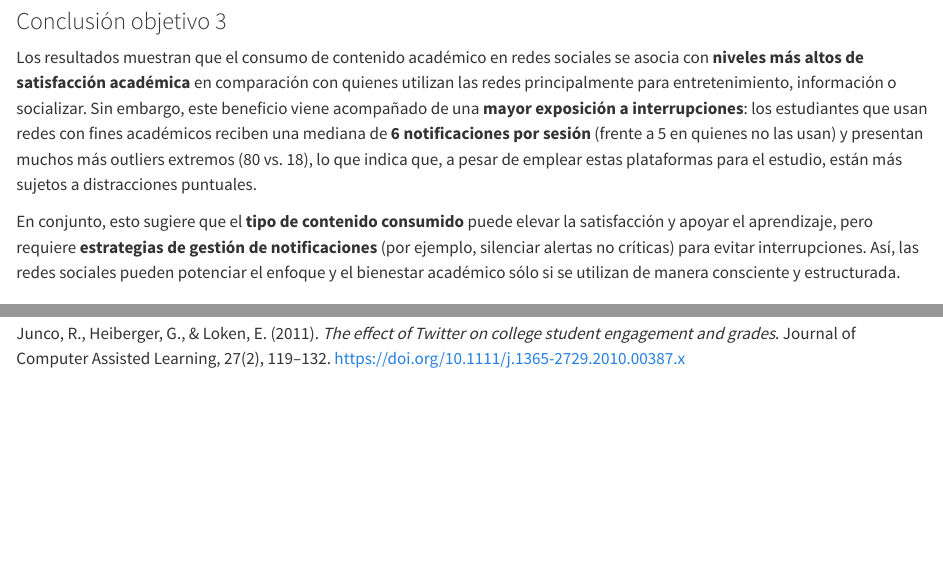
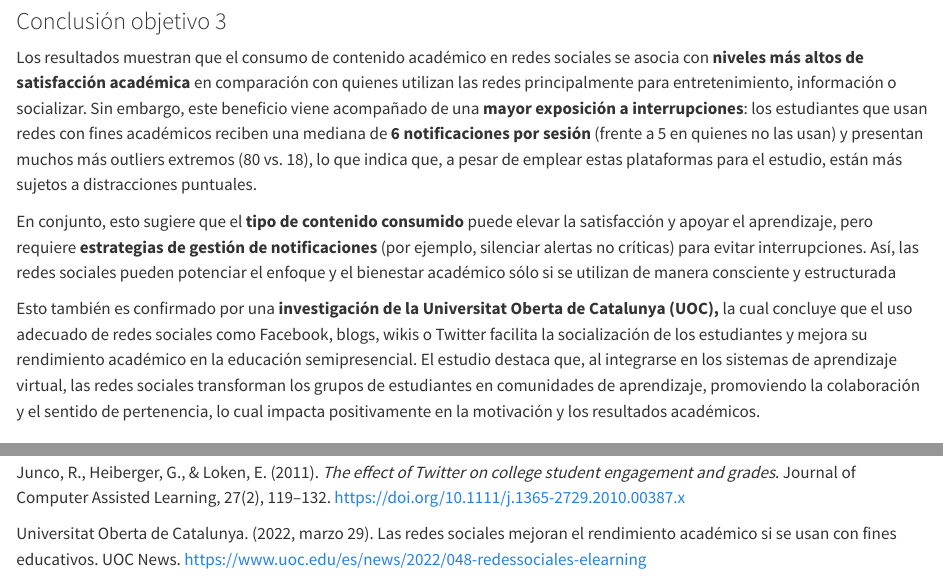
Before and after one commit to Lazheart/Estadistica, a Quarto document (PG11VF.qmd): the page in a window 1100 px wide, from 6610 px down, and a second part further down, joined at a grey line. Rendered offline with R 4.5, knitr and Pandoc in place of Quarto, with nearby package versions; long lines of code are wrapped.

Commit message:
Commit final v1.1

```diff
--- a/PG11VF.qmd
+++ b/PG11VF.qmd
@@ -1057,7 +1057,9 @@ Quienes usan redes con fines académicos tienen mediana de 6 notificaciones vs.
 
 Los resultados muestran que el consumo de contenido académico en redes sociales se asocia con **niveles más altos de satisfacción académica** en comparación con quienes utilizan las redes principalmente para entretenimiento, información o socializar. Sin embargo, este beneficio viene acompañado de una **mayor exposición a interrupciones**: los estudiantes que usan redes con fines académicos reciben una mediana de **6 notificaciones por sesión** (frente a 5 en quienes no las usan) y presentan muchos más outliers extremos (80 vs. 18), lo que indica que, a pesar de emplear estas plataformas para el estudio, están más sujetos a distracciones puntuales.
 
-En conjunto, esto sugiere que el **tipo de contenido consumido** puede elevar la satisfacción y apoyar el aprendizaje, pero requiere **estrategias de gestión de notificaciones** (por ejemplo, silenciar alertas no críticas) para evitar interrupciones. Así, las redes sociales pueden potenciar el enfoque y el bienestar académico sólo si se utilizan de manera consciente y estructurada.
+En conjunto, esto sugiere que el **tipo de contenido consumido** puede elevar la satisfacción y apoyar el aprendizaje, pero requiere **estrategias de gestión de notificaciones** (por ejemplo, silenciar alertas no críticas) para evitar interrupciones. Así, las redes sociales pueden potenciar el enfoque y el bienestar académico sólo si se utilizan de manera consciente y estructurada
+
+Esto también es confirmado por una **investigación de la Universitat Oberta de Catalunya (UOC),** la cual concluye que el uso adecuado de redes sociales como Facebook, blogs, wikis o Twitter facilita la socialización de los estudiantes y mejora su rendimiento académico en la educación semipresencial. El estudio destaca que, al integrarse en los sistemas de aprendizaje virtual, las redes sociales transforman los grupos de estudiantes en comunidades de aprendizaje, promoviendo la colaboración y el sentido de pertenencia, lo cual impacta positivamente en la motivación y los resultados académicos.
 
 ## OBJETIVO 4: Analizar la relación entre el uso diario de redes sociales como titkok y la participación en actividades extracurriculares, considerando la motivación percibida.
 
@@ -1244,3 +1246,5 @@ Para maximizar los beneficios del estudio sin sacrificar el sueño ni la concent
 ## Fuentes Académicas:
 
 Junco, R., Heiberger, G., & Loken, E. (2011). *The effect of Twitter on college student engagement and grades*. Journal of Computer Assisted Learning, 27(2), 119–132. https://doi.org/10.1111/j.1365-2729.2010.00387.x
+
+Universitat Oberta de Catalunya. (2022, marzo 29). Las redes sociales mejoran el rendimiento académico si se usan con fines educativos. UOC News. <https://www.uoc.edu/es/news/2022/048-redessociales-elearning>
```
